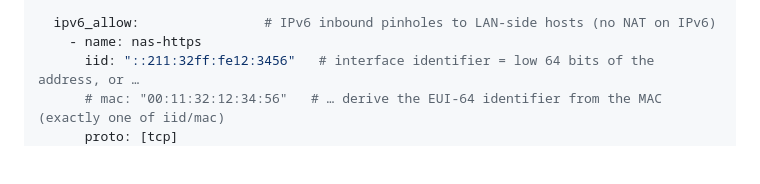
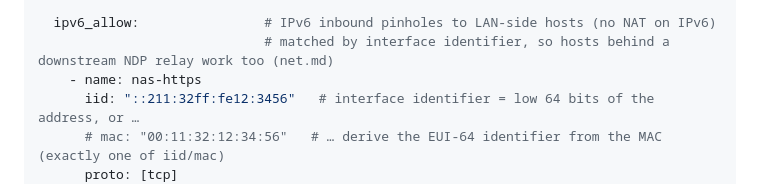
Before and after one commit to Cd1s/mini-router, a Markdown page: docs/modules/fw.md, the part around the change. GitHub-like rendering; blank space fills up the shorter version.

```diff
--- a/docs/modules/fw.md
+++ b/docs/modules/fw.md
@@ -104,6 +104,7 @@ firewall:
       desc: ""
 
   ipv6_allow:                # IPv6 inbound pinholes to LAN-side hosts (no NAT on IPv6)
+                             # matched by interface identifier, so hosts behind a downstream NDP relay work too (net.md)
     - name: nas-https
       iid: "::211:32ff:fe12:3456"   # interface identifier = low 64 bits of the address, or …
       # mac: "00:11:32:12:34:56"   # … derive the EUI-64 identifier from the MAC (exactly one of iid/mac)
```
Also changed, not shown: docs/modules/net.md (+18 -0 lines).
